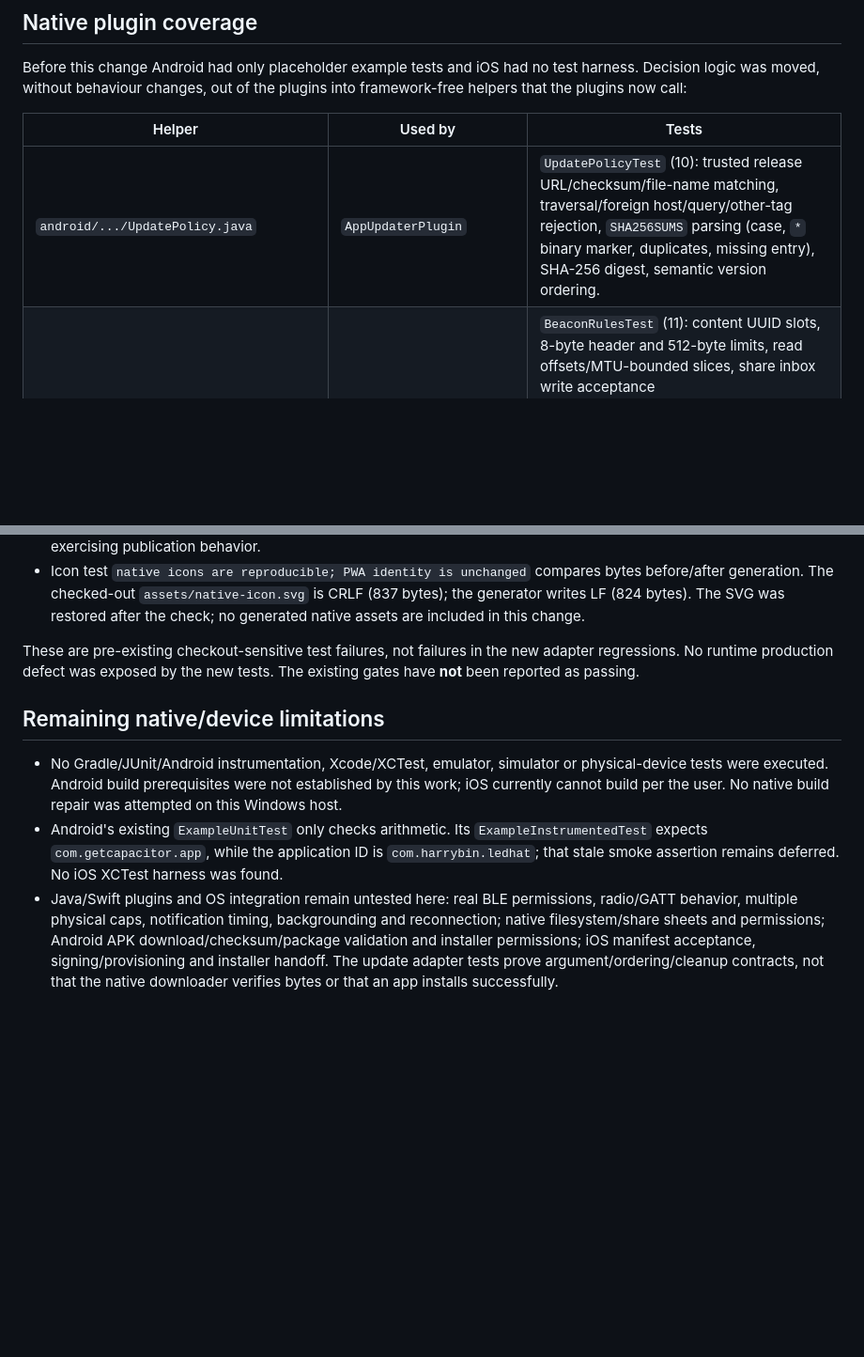
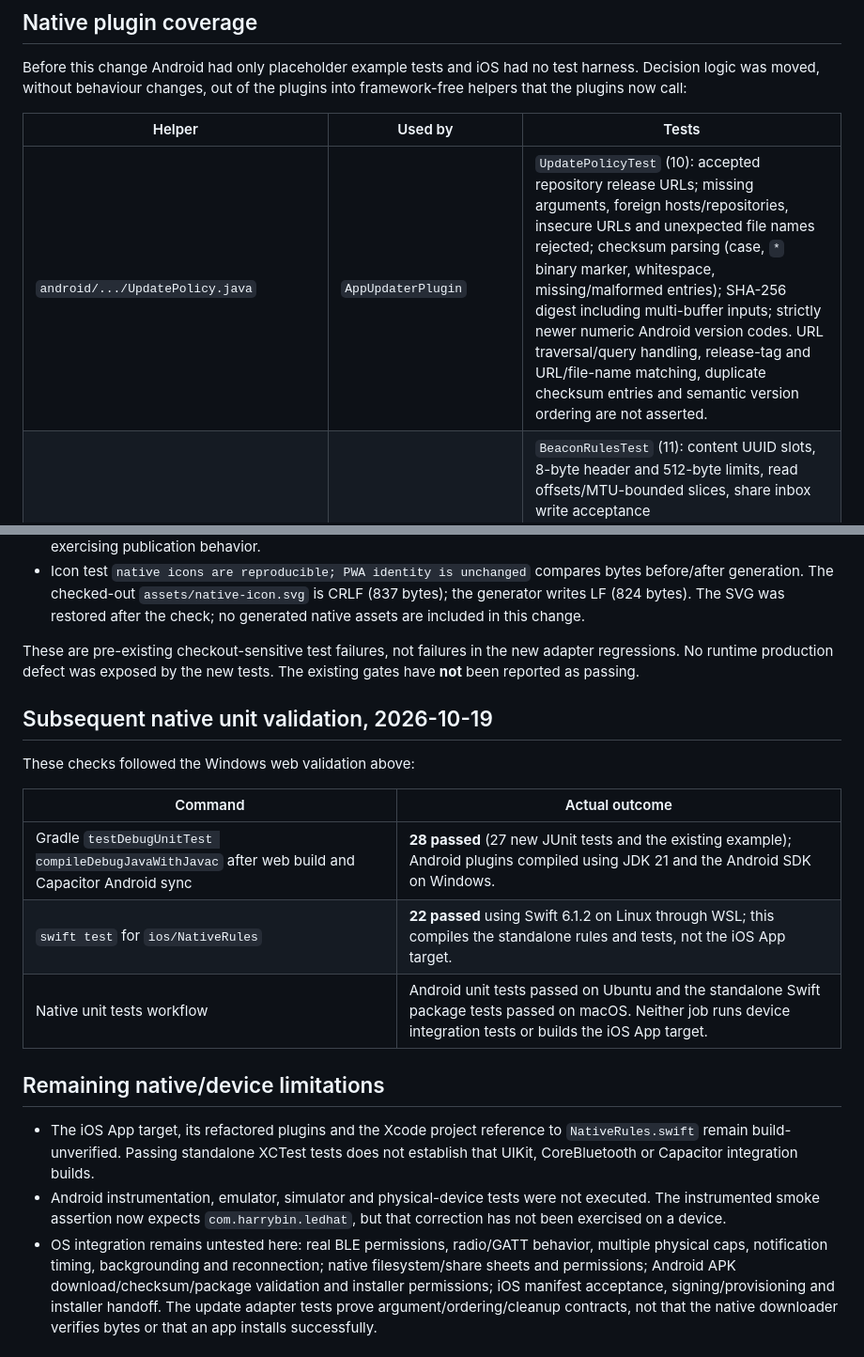
Before and after one commit to RHSplinter/iledcolor-app, a Markdown page: docs/test-coverage.md, 2 parts joined by grey strips. Shown at 94% size. GitHub-like rendering; blank space fills up the shorter version.

Commit message:
Correct native test coverage and validation documentation
Co-authored-by: Copilot App <223556219+Copilot@users.noreply.github.com>

```diff
--- a/docs/test-coverage.md
+++ b/docs/test-coverage.md
@@ -33,7 +33,7 @@ into framework-free helpers that the plugins now call:
 
 | Helper | Used by | Tests |
 | --- | --- | --- |
-| `android/.../UpdatePolicy.java` | `AppUpdaterPlugin` | `UpdatePolicyTest` (10): trusted release URL/checksum/file-name matching, traversal/foreign host/query/other-tag rejection, `SHA256SUMS` parsing (case, `*` binary marker, duplicates, missing entry), SHA-256 digest, semantic version ordering. |
+| `android/.../UpdatePolicy.java` | `AppUpdaterPlugin` | `UpdatePolicyTest` (10): accepted repository release URLs; missing arguments, foreign hosts/repositories, insecure URLs and unexpected file names rejected; checksum parsing (case, `*` binary marker, whitespace, missing/malformed entries); SHA-256 digest including multi-buffer inputs; strictly newer numeric Android version codes. URL traversal/query handling, release-tag and URL/file-name matching, duplicate checksum entries and semantic version ordering are not asserted. |
 | `android/.../BeaconRules.java` | `ApproachBeaconPlugin` | `BeaconRulesTest` (11): content UUID slots, 8-byte header and 512-byte limits, read offsets/MTU-bounded slices, share inbox write acceptance (prepared/offset/oversized), `LH` name payload trimming and 20-byte UTF-8 truncation, motion magnitude, 100 ms sample throttle and 250 ms rotation freshness. |
 | `android/.../SoundRules.java` | `SoundDetectionPlugin` | `SoundRulesTest` (6): supported/installed languages, little-endian PCM16 encoding, sample normalization, proximity “near” threshold. |
 | `ios/NativeRules/.../NativeRules.swift` | iOS `ApproachBeaconPlugin`, `AppUpdaterPlugin`, `SoundDetectionPlugin` | 22 XCTests: `BeaconRulesTests` (9) content UUIDs/decoding/status/share writes/read slices/name/motion; `UpdateRulesTests` (4) itms-services manifest trust; `SoundRulesTests` (9) languages, 16 kHz cap, mono clamping and the fractional box downsampler (integer and 44.1 kHz ratios, frame size/remainder, reset, clamping). |
@@ -76,17 +76,25 @@ These are pre-existing checkout-sensitive test failures, not failures in the
 new adapter regressions. No runtime production defect was exposed by the new
 tests. The existing gates have **not** been reported as passing.
 
+## Subsequent native unit validation, 2026-10-19
+
+These checks followed the Windows web validation above:
+
+| Command | Actual outcome |
+| --- | --- |
+| Gradle `testDebugUnitTest compileDebugJavaWithJavac` after web build and Capacitor Android sync | **28 passed** (27 new JUnit tests and the existing example); Android plugins compiled using JDK 21 and the Android SDK on Windows. |
+| `swift test` for `ios/NativeRules` | **22 passed** using Swift 6.1.2 on Linux through WSL; this compiles the standalone rules and tests, not the iOS App target. |
+| Native unit tests workflow | Android unit tests passed on Ubuntu and the standalone Swift package tests passed on macOS. Neither job runs device integration tests or builds the iOS App target. |
+
 ## Remaining native/device limitations
 
-- No Gradle/JUnit/Android instrumentation, Xcode/XCTest, emulator, simulator or
-  physical-device tests were executed. Android build prerequisites were not
-  established by this work; iOS currently cannot build per the user. No native
-  build repair was attempted on this Windows host.
-- Android's existing `ExampleUnitTest` only checks arithmetic. Its
-  `ExampleInstrumentedTest` expects `com.getcapacitor.app`, while the application
-  ID is `com.harrybin.ledhat`; that stale smoke assertion remains deferred.
-  No iOS XCTest harness was found.
-- Java/Swift plugins and OS integration remain untested here: real BLE
+- The iOS App target, its refactored plugins and the Xcode project reference to
+  `NativeRules.swift` remain build-unverified. Passing standalone XCTest tests
+  does not establish that UIKit, CoreBluetooth or Capacitor integration builds.
+- Android instrumentation, emulator, simulator and physical-device tests were
+  not executed. The instrumented smoke assertion now expects
+  `com.harrybin.ledhat`, but that correction has not been exercised on a device.
+- OS integration remains untested here: real BLE
   permissions, radio/GATT behavior, multiple physical caps, notification timing,
   backgrounding and reconnection; native filesystem/share sheets and permissions;
   Android APK download/checksum/package validation and installer permissions;
```
